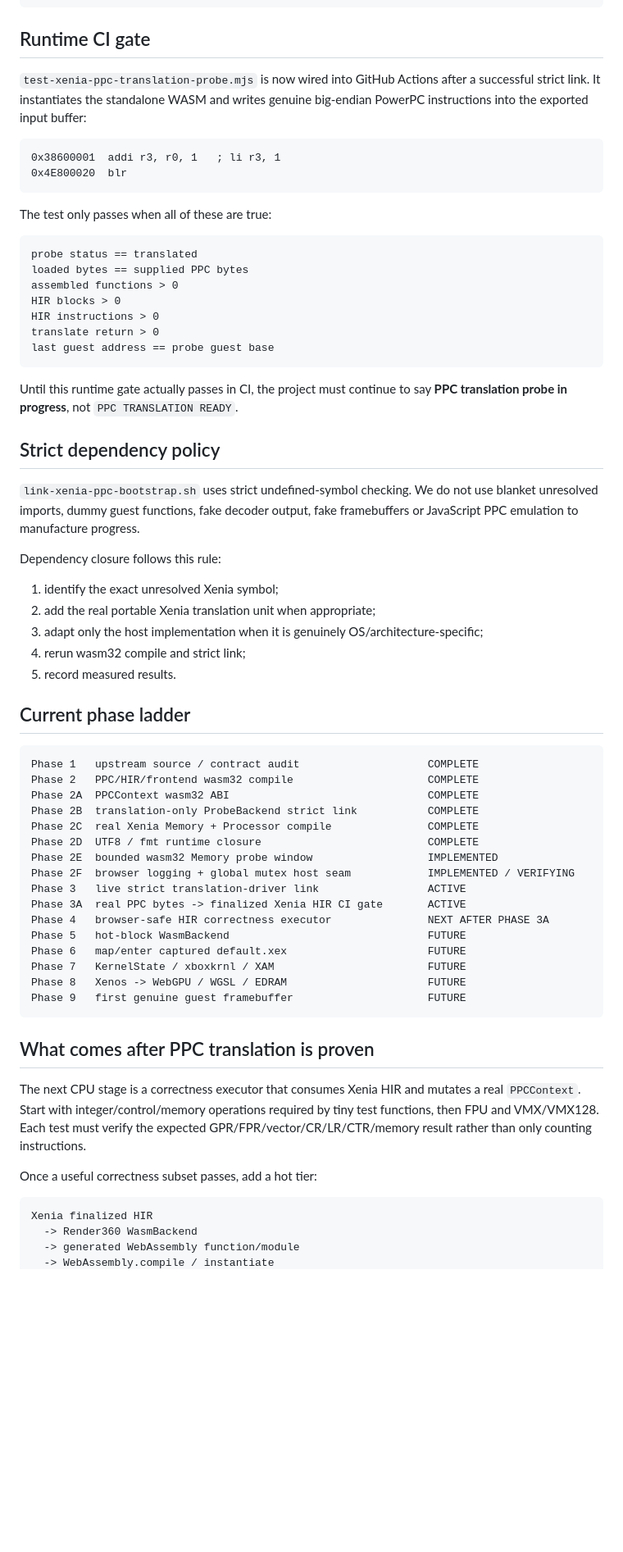
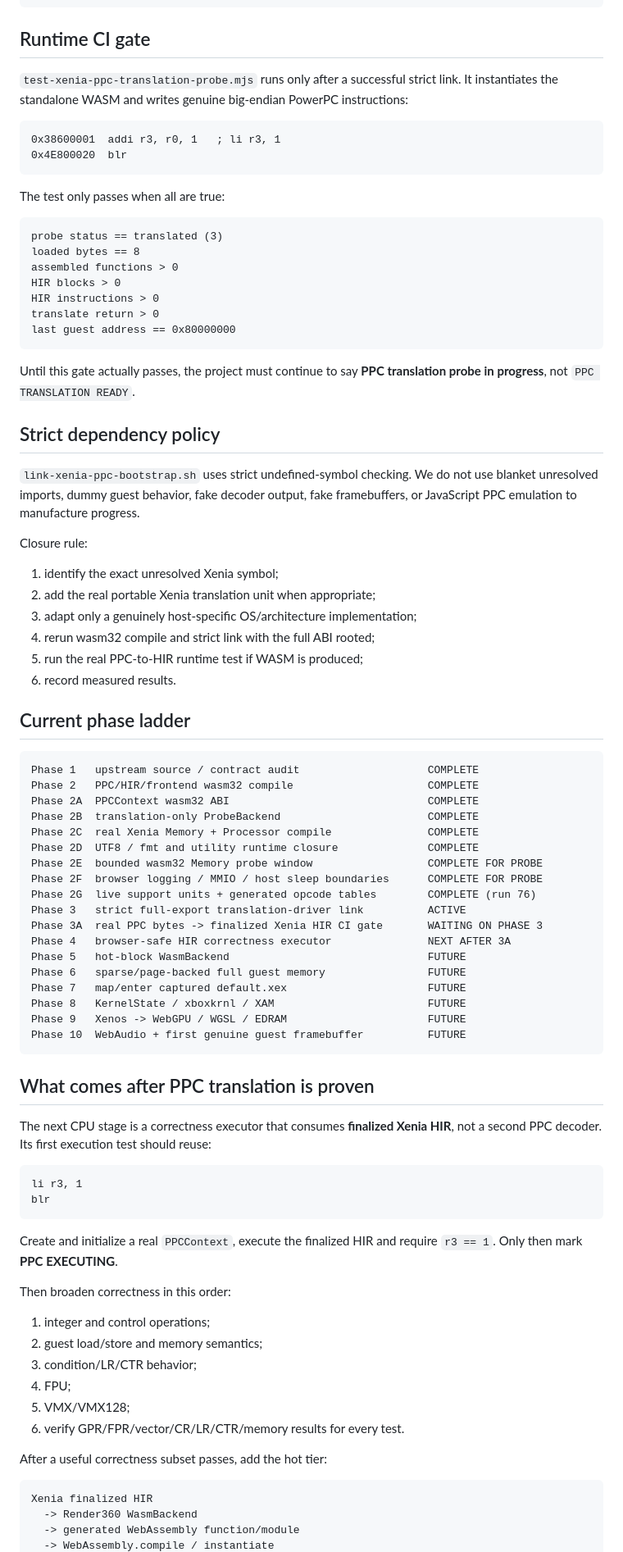
Before and after one commit to matthewcodergamer/Render360, a Markdown page: XENIA_WEB_BOOTSTRAP.md, the part around one of its changes. Shown at 82% size. Drawn GitHub-style; blank space fills up the shorter version.

````diff
--- a/XENIA_WEB_BOOTSTRAP.md
+++ b/XENIA_WEB_BOOTSTRAP.md
@@ -110,38 +138,39 @@ WASM input memory
 
 ## Runtime CI gate
 
-`test-xenia-ppc-translation-probe.mjs` is now wired into GitHub Actions after a successful strict link. It instantiates the standalone WASM and writes genuine big-endian PowerPC instructions into the exported input buffer:
+`test-xenia-ppc-translation-probe.mjs` runs only after a successful strict link. It instantiates the standalone WASM and writes genuine big-endian PowerPC instructions:
 
 ```text
 0x38600001  addi r3, r0, 1   ; li r3, 1
 0x4E800020  blr
 ```
 
-The test only passes when all of these are true:
+The test only passes when all are true:
 
 ```text
-probe status == translated
-loaded bytes == supplied PPC bytes
+probe status == translated (3)
+loaded bytes == 8
 assembled functions > 0
 HIR blocks > 0
 HIR instructions > 0
 translate return > 0
-last guest address == probe guest base
+last guest address == 0x80000000
 ```
 
-Until this runtime gate actually passes in CI, the project must continue to say **PPC translation probe in progress**, not `PPC TRANSLATION READY`.
+Until this gate actually passes, the project must continue to say **PPC translation probe in progress**, not `PPC TRANSLATION READY`.
 
 ## Strict dependency policy
 
-`link-xenia-ppc-bootstrap.sh` uses strict undefined-symbol checking. We do not use blanket unresolved imports, dummy guest functions, fake decoder output, fake framebuffers or JavaScript PPC emulation to manufacture progress.
+`link-xenia-ppc-bootstrap.sh` uses strict undefined-symbol checking. We do not use blanket unresolved imports, dummy guest behavior, fake decoder output, fake framebuffers, or JavaScript PPC emulation to manufacture progress.
 
-Dependency closure follows this rule:
+Closure rule:
 
 1. identify the exact unresolved Xenia symbol;
 2. add the real portable Xenia translation unit when appropriate;
-3. adapt only the host implementation when it is genuinely OS/architecture-specific;
-4. rerun wasm32 compile and strict link;
-5. record measured results.
+3. adapt only a genuinely host-specific OS/architecture implementation;
+4. rerun wasm32 compile and strict link with the full ABI rooted;
+5. run the real PPC-to-HIR runtime test if WASM is produced;
+6. record measured results.
 
 ## Current phase ladder
 
@@ -149,26 +178,44 @@ Dependency closure follows this rule:
 Phase 1   upstream source / contract audit                    COMPLETE
 Phase 2   PPC/HIR/frontend wasm32 compile                     COMPLETE
 Phase 2A  PPCContext wasm32 ABI                               COMPLETE
-Phase 2B  translation-only ProbeBackend strict link           COMPLETE
+Phase 2B  translation-only ProbeBackend                       COMPLETE
 Phase 2C  real Xenia Memory + Processor compile               COMPLETE
-Phase 2D  UTF8 / fmt runtime closure                          COMPLETE
-Phase 2E  bounded wasm32 Memory probe window                  IMPLEMENTED
-Phase 2F  browser logging + global mutex host seam            IMPLEMENTED / VERIFYING
-Phase 3   live strict translation-driver link                 ACTIVE
-Phase 3A  real PPC bytes -> finalized Xenia HIR CI gate       ACTIVE
-Phase 4   browser-safe HIR correctness executor               NEXT AFTER PHASE 3A
+Phase 2D  UTF8 / fmt and utility runtime closure              COMPLETE
+Phase 2E  bounded wasm32 Memory probe window                  COMPLETE FOR PROBE
+Phase 2F  browser logging / MMIO / host sleep boundaries      COMPLETE FOR PROBE
+Phase 2G  live support units + generated opcode tables        COMPLETE (run 76)
+Phase 3   strict full-export translation-driver link          ACTIVE
+Phase 3A  real PPC bytes -> finalized Xenia HIR CI gate       WAITING ON PHASE 3
+Phase 4   browser-safe HIR correctness executor               NEXT AFTER 3A
 Phase 5   hot-block WasmBackend                               FUTURE
-Phase 6   map/enter captured default.xex                      FUTURE
-Phase 7   KernelState / xboxkrnl / XAM                        FUTURE
-Phase 8   Xenos -> WebGPU / WGSL / EDRAM                      FUTURE
-Phase 9   first genuine guest framebuffer                     FUTURE
+Phase 6   sparse/page-backed full guest memory                FUTURE
+Phase 7   map/enter captured default.xex                      FUTURE
+Phase 8   KernelState / xboxkrnl / XAM                        FUTURE
+Phase 9   Xenos -> WebGPU / WGSL / EDRAM                      FUTURE
+Phase 10  WebAudio + first genuine guest framebuffer          FUTURE
 ```
 
 ## What comes after PPC translation is proven
 
-The next CPU stage is a correctness executor that consumes Xenia HIR and mutates a real `PPCContext`. Start with integer/control/memory operations required by tiny test functions, then FPU and VMX/VMX128. Each test must verify the expected GPR/FPR/vector/CR/LR/CTR/memory result rather than only counting instructions.
+The next CPU stage is a correctness executor that consumes **finalized Xenia HIR**, not a second PPC decoder. Its first execution test should reuse:
 
-Once a useful correctness subset passes, add a hot tier:
+```text
+li r3, 1
+blr
+```
+
+Create and initialize a real `PPCContext`, execute the finalized HIR and require `r3 == 1`. Only then mark **PPC EXECUTING**.
+
+Then broaden correctness in this order:
+
+1. integer and control operations;
+2. guest load/store and memory semantics;
+3. condition/LR/CTR behavior;
+4. FPU;
+5. VMX/VMX128;
+6. verify GPR/FPR/vector/CR/LR/CTR/memory results for every test.
+
+After a useful correctness subset passes, add the hot tier:
 
 ```text
 Xenia finalized HIR
````
Also changed, not shown: other parts of XENIA_WEB_BOOTSTRAP.md (+57 -29 lines).
